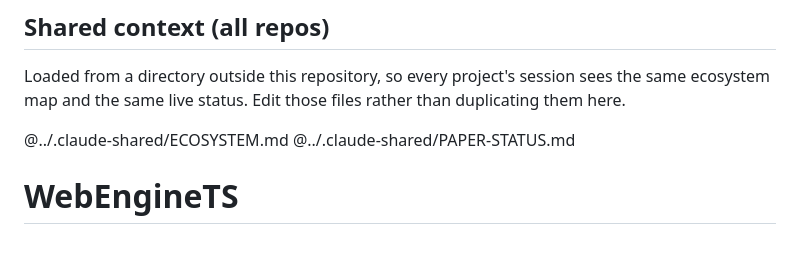
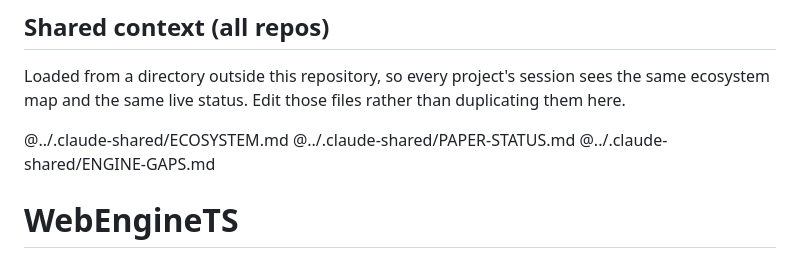
Before and after one commit to HuGoxDP/WebEngineTS, a Markdown page: CLAUDE.md, the part around the change. Rendered like a GitHub page.

Commit message:
docs(claude): wire in the shared engine-gap registry
One more @-import alongside ECOSYSTEM.md and PAPER-STATUS.md, same
directory, added after the fact once ENGINE-GAPS.md existed. Docs-only;
nothing in this repo's code moves under the freeze.

Co-Authored-By: Claude Opus 5 (1M context) <noreply@anthropic.com>

```diff
--- a/CLAUDE.md
+++ b/CLAUDE.md
@@ -9,6 +9,7 @@ ecosystem map and the same live status. Edit those files rather than duplicating
 
 @../.claude-shared/ECOSYSTEM.md
 @../.claude-shared/PAPER-STATUS.md
+@../.claude-shared/ENGINE-GAPS.md
 
 
 # WebEngineTS
```
